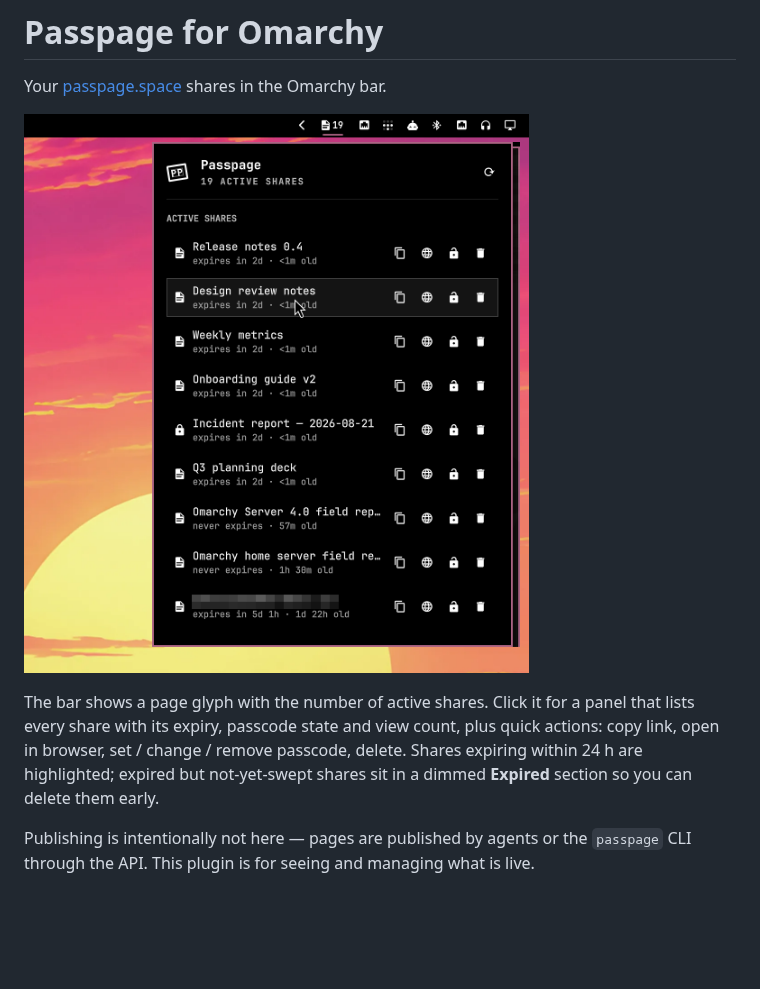
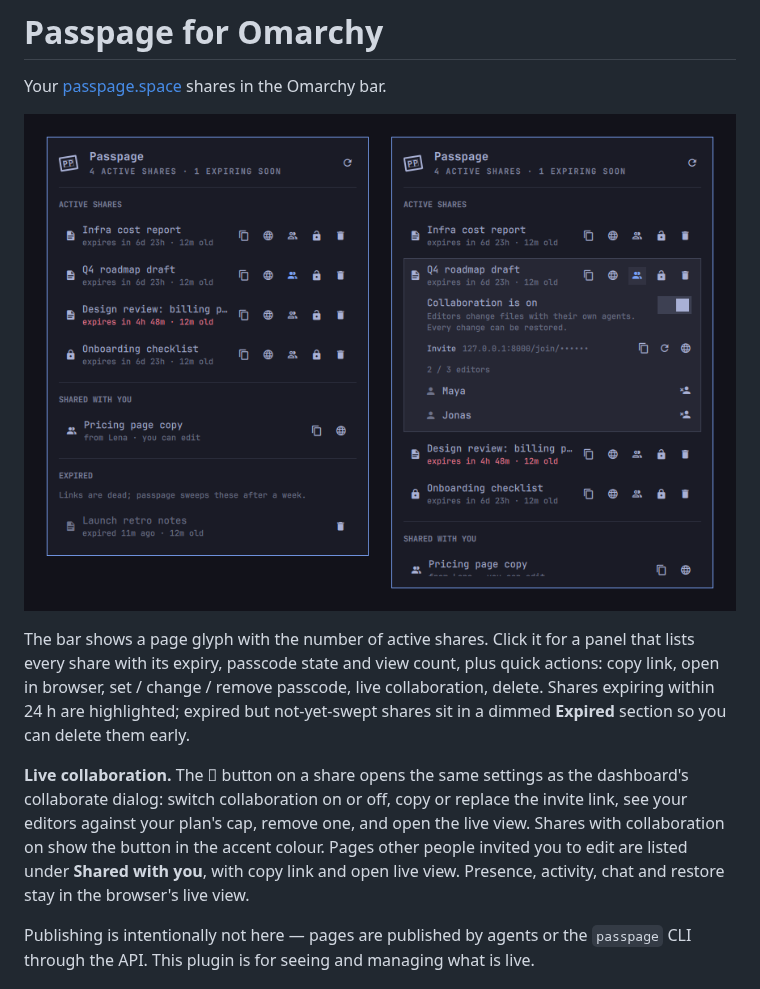
Before and after one commit to Zeus-Deus/passpage-omarchy-plugin, a Markdown page: README.md, the part around one of its changes. Rendered like a GitHub page; pictures changed too: preview.png; blank space fills up the shorter version.

```diff
--- a/README.md
+++ b/README.md
@@ -7,9 +7,17 @@ Your [passpage.space](https://passpage.space) shares in the Omarchy bar.
 The bar shows a page glyph with the number of active shares. Click it for a
 panel that lists every share with its expiry, passcode state and view count,
 plus quick actions: copy link, open in browser, set / change / remove
-passcode, delete. Shares expiring within 24 h are highlighted; expired but
-not-yet-swept shares sit in a dimmed **Expired** section so you can delete
-them early.
+passcode, live collaboration, delete. Shares expiring within 24 h are
+highlighted; expired but not-yet-swept shares sit in a dimmed **Expired**
+section so you can delete them early.
+
+**Live collaboration.** The 󰀏 button on a share opens the same settings as
+the dashboard's collaborate dialog: switch collaboration on or off, copy or
+replace the invite link, see your editors against your plan's cap, remove
+one, and open the live view. Shares with collaboration on show the button in
+the accent colour. Pages other people invited you to edit are listed under
+**Shared with you**, with copy link and open live view. Presence, activity,
+chat and restore stay in the browser's live view.
 
 Publishing is intentionally not here — pages are published by agents or the
 `passpage` CLI through the API. This plugin is for seeing and managing what
```
Also changed, not shown: other parts of README.md (+20 -1 lines), AGENTS.md (+9 -2 lines), 5 other files.
